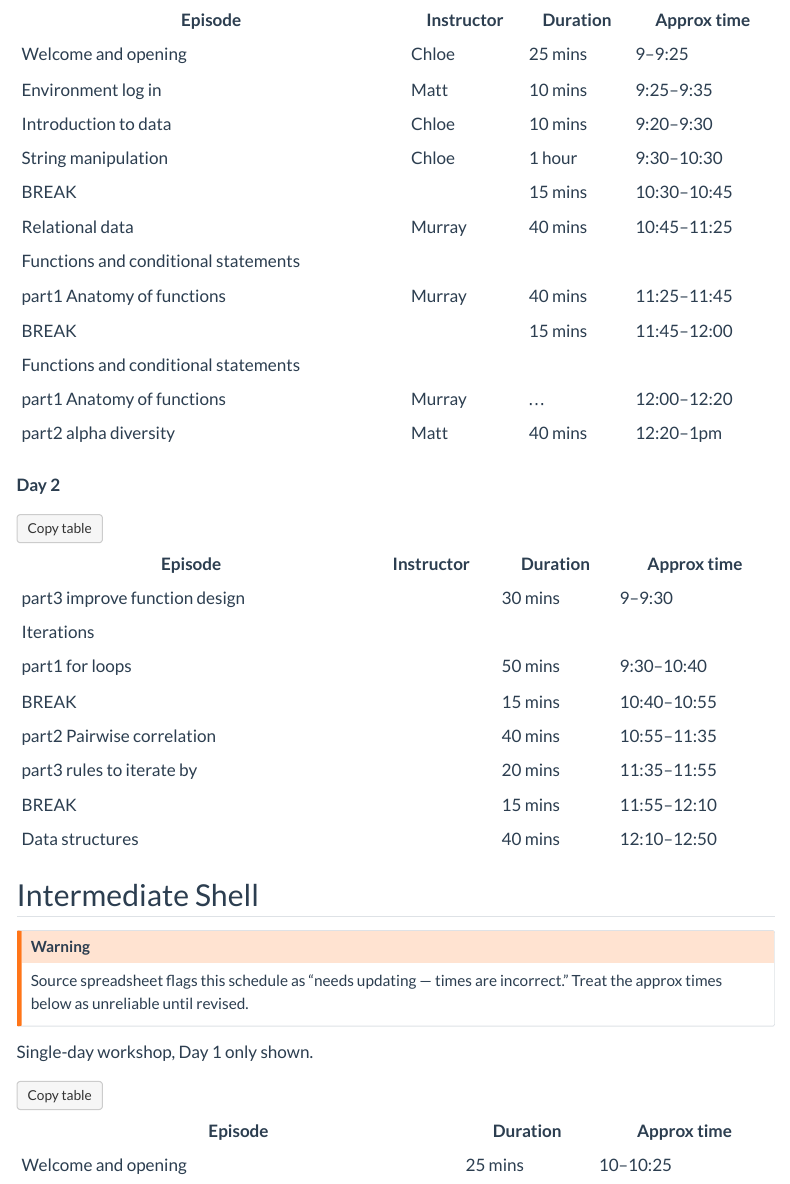
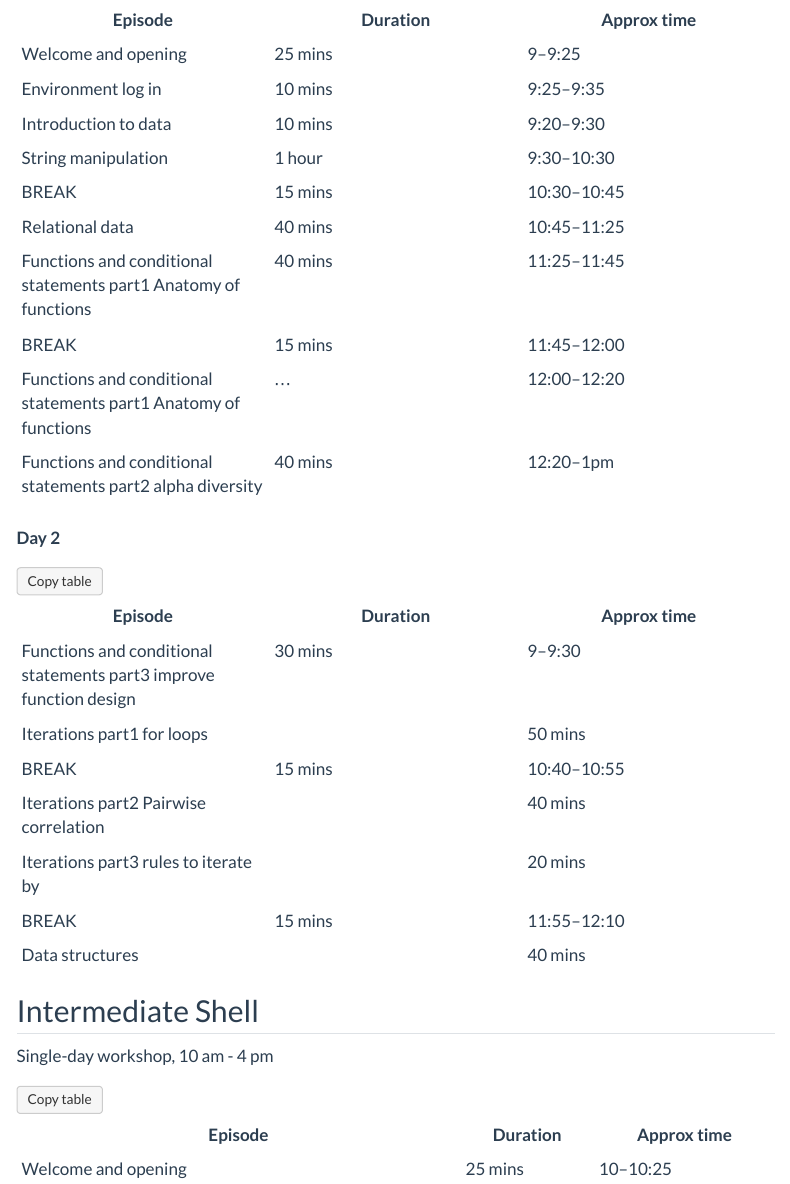
Before and after one commit to GenomicsAotearoa/GA-instructors-maintainers-guide, a Quarto document (workshop-general-timings-schedule.qmd): the page in a window 1100 px wide, from 6510 px down before the commit and from 6480 px down after it, so that both start at the same text, and a second part further down, joined at a grey line. Rendered offline with R 4.5, knitr and Pandoc in place of Quarto, with nearby package versions; menus at the side of the page are left out.

Commit message:
update timings

```diff
--- a/workshop-general-timings-schedule.qmd
+++ b/workshop-general-timings-schedule.qmd
@@ -272,41 +271,35 @@ Two-day workshop only.
 
 **Day 1**
 
-| Episode | Instructor | Duration | Approx time |
-|---|---|---|---|
-| Welcome and opening | Chloe | 25 mins | 9–9:25 |
-| Environment log in | Matt | 10 mins | 9:25–9:35 |
-| Introduction to data | Chloe | 10 mins | 9:20–9:30 |
-| String manipulation | Chloe | 1 hour | 9:30–10:30 |
-| BREAK | | 15 mins | 10:30–10:45 |
-| Relational data | Murray | 40 mins | 10:45–11:25 |
-| Functions and conditional statements | | | |
-| part1 Anatomy of functions | Murray | 40 mins | 11:25–11:45 |
-| BREAK | | 15 mins | 11:45–12:00 |
-| Functions and conditional statements | | | |
-| part1 Anatomy of functions | Murray | ... | 12:00–12:20 |
-| part2 alpha diversity | Matt | 40 mins | 12:20–1pm |
+| Episode  | Duration | Approx time |
+|---|---|---|
+| Welcome and opening | 25 mins | 9–9:25 |
+| Environment log in | 10 mins | 9:25–9:35 |
+| Introduction to data | 10 mins | 9:20–9:30 |
+| String manipulation | 1 hour | 9:30–10:30 |
+| BREAK | 15 mins | 10:30–10:45 |
+| Relational data | 40 mins | 10:45–11:25 |
+| Functions and conditional statements part1 Anatomy of functions  | 40 mins | 11:25–11:45 |
+| BREAK | 15 mins | 11:45–12:00 |
+| Functions and conditional statements part1 Anatomy of functions  | ... | 12:00–12:20 |
+| Functions and conditional statements part2 alpha diversity | 40 mins | 12:20–1pm |
 
 **Day 2**
 
-| Episode | Instructor | Duration | Approx time |
-|---|---|---|---|
-| part3 improve function design | | 30 mins | 9–9:30 |
-| Iterations | | | |
-| part1 for loops | | 50 mins | 9:30–10:40 |
-| BREAK | | 15 mins | 10:40–10:55 |
-| part2 Pairwise correlation | | 40 mins | 10:55–11:35 |
-| part3 rules to iterate by | | 20 mins | 11:35–11:55 |
-| BREAK | | 15 mins | 11:55–12:10 |
+| Episode | Duration | Approx time |
+|---|---|---|
+| Functions and conditional statements part3 improve function design | 30 mins | 9–9:30 |
+| Iterations part1 for loops | | 50 mins | 9:30–10:40 |
+| BREAK | 15 mins | 10:40–10:55 |
+| Iterations part2 Pairwise correlation | | 40 mins | 10:55–11:35 |
+| Iterations part3 rules to iterate by | | 20 mins | 11:35–11:55 |
+| BREAK |  15 mins | 11:55–12:10 |
 | Data structures | | 40 mins | 12:10–12:50 |
 
 ## Intermediate Shell
 
-::: {.callout-warning}
-Source spreadsheet flags this schedule as "needs updating — times are incorrect." Treat the approx times below as unreliable until revised.
-:::
 
-Single-day workshop, Day 1 only shown.
+Single-day workshop, 10 am - 4 pm
 
 | Episode | Duration | Approx time |
 |---|---|---|
@@ -321,3 +314,26 @@ Single-day workshop, Day 1 only shown.
 | BREAK | 10 mins | 14:20–14:30 |
 | 4. Inspecting + manipulating part3 | 45 mins | 14:30–15:15 |
 | Puzzles | 45 mins | 15:15–16:00 |
+
+
+## Constructing Pangenome Graphs
+
+One day workshop, 09:30 - 14:30
+
+| Episode | Duration | Approx time |
+|---|---|---|
+| Welcome and opening | 25 mins | 10–10:25 |
+| Environment log in | 5 mins | 10:25–10:30 |
+| Introduction to pangenome graphs | 10 mins | 10:30–10:40 |
+| Tools & setup | 10 mins | 10:40–10:50 |
+| Introduction to PGGB | 15 mins | 10:50–11:05 |
+| BREAK | 5 mins | 11:05–11:10 |
+| Running PGGB | 40 mins | 11:10–11:50 |
+| BREAK | 10 mins | 11:50–12:00 |
+| Evaluating output | 35 mins | 12:00–12:35 |
+| LUNCH | 45 mins | 12:35–13:20 |
+| Variant calling I | 30 mins | 13:20–13:50 |
+| Variant calling II | 20 mins | 13:50–14:10 |
+| Buffer time | 20 mins | 14:10–14:30 |
+
+> Note: Last step in 'Running PGGB' takes 15 mins to run. Go to break once run starts.
```
Also changed, not shown: .quarto/idx/workshop-general-timings-schedule.qmd.json, docs/search.json, workshop-general-timings-schedule.qmd (47 more changed lines), 2 other files.
